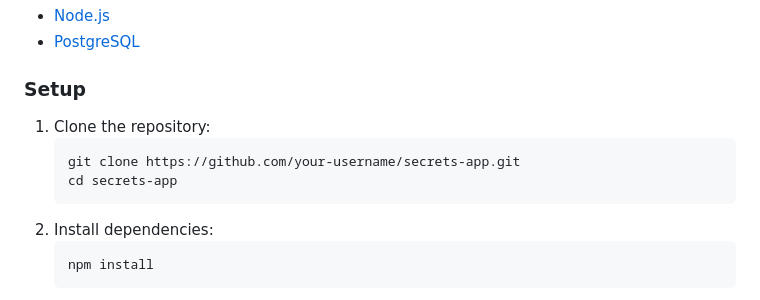
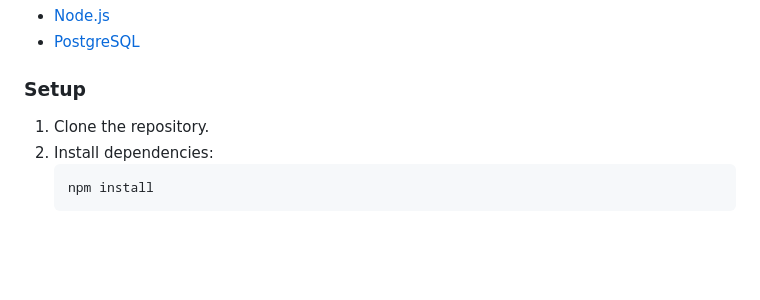
Before and after one commit to Yousif-Hibi/fullstack, a Markdown page: secretSite/README.md, the part around the change. Rendered like a GitHub page; blank space fills up the shorter version.

````diff
--- a/secretSite/README.md
+++ b/secretSite/README.md
@@ -27,11 +27,7 @@ Ensure you have the following installed:
 - [PostgreSQL](https://www.postgresql.org/)
 
 ### Setup
-1. Clone the repository:
-   ```sh
-   git clone https://github.com/your-username/secrets-app.git
-   cd secrets-app
-   ```
+1. Clone the repository.
 2. Install dependencies:
    ```sh
    npm install
````
